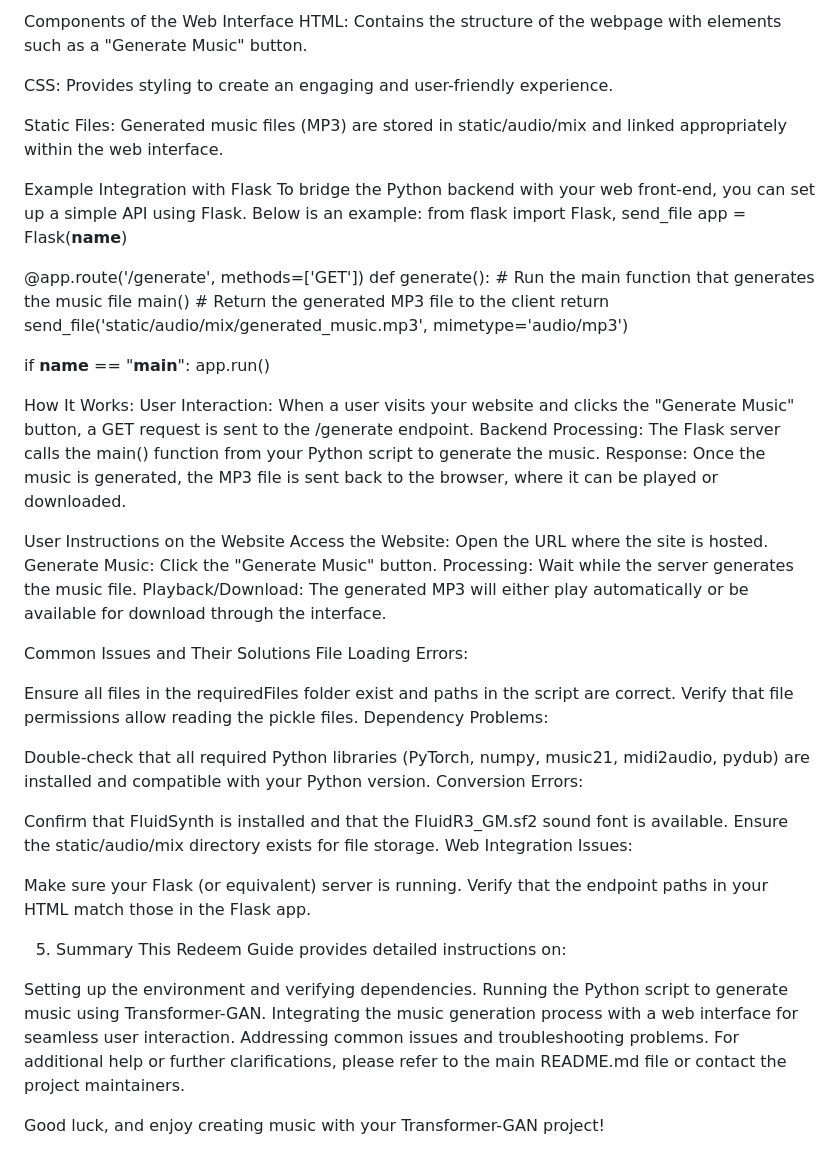
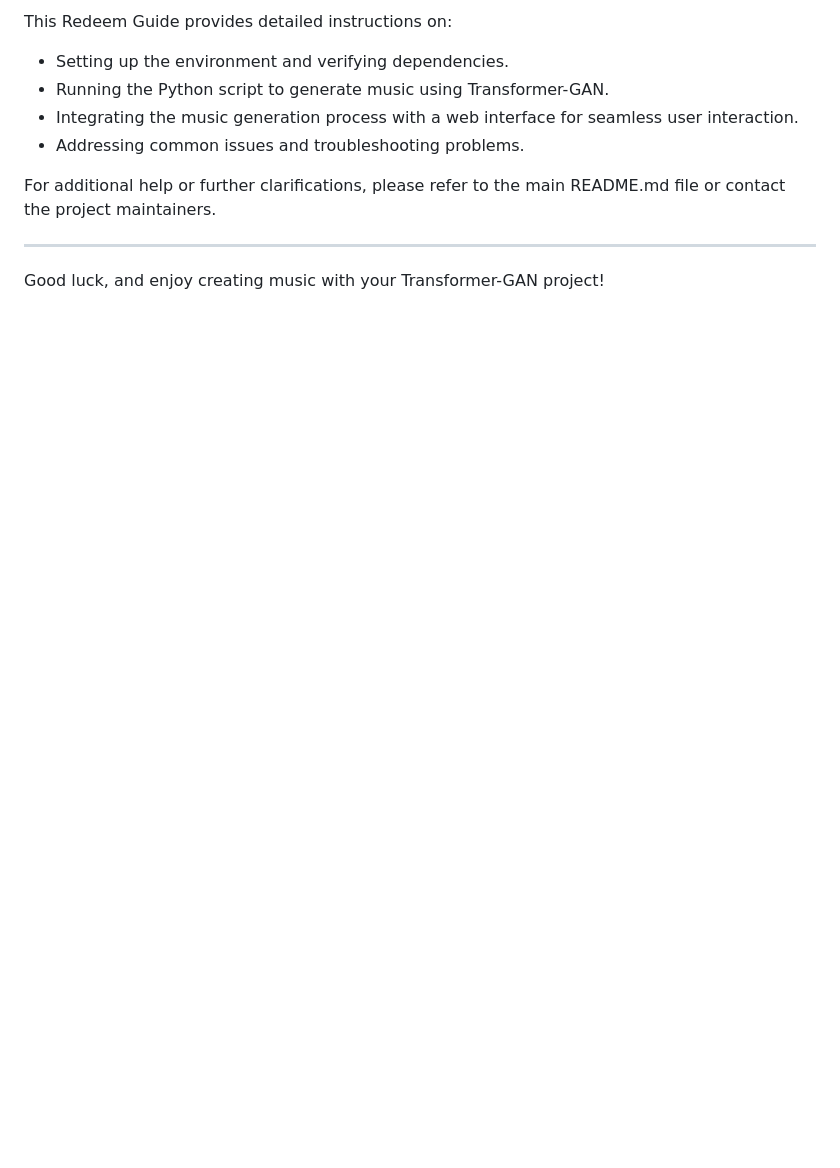
Before and after one commit to NivMalka/Genarating-Music-B, a Markdown page: README.md, the part around the change printed below. GitHub-like rendering; blank space fills up the shorter version.

```diff
--- a/README.md
+++ b/README.md
@@ -66,67 +133,12 @@ In addition to the Python script, the project includes a web interface built wit
 
-Components of the Web Interface
-HTML:
-Contains the structure of the webpage with elements such as a "Generate Music" button.
+This Redeem Guide provides detailed instructions on:
+- Setting up the environment and verifying dependencies.
+- Running the Python script to generate music using Transformer-GAN.
+- Integrating the music generation process with a web interface for seamless user interaction.
+- Addressing common issues and troubleshooting problems.
 
-CSS:
-Provides styling to create an engaging and user-friendly experience.
-
-Static Files:
-Generated music files (MP3) are stored in static/audio/mix and linked appropriately within the web interface.
-
-Example Integration with Flask
-To bridge the Python backend with your web front-end, you can set up a simple API using Flask. Below is an example:
-from flask import Flask, send_file
-app = Flask(__name__)
-
-@app.route('/generate', methods=['GET'])
-def generate():
-    # Run the main function that generates the music file
-    main()
-    # Return the generated MP3 file to the client
-    return send_file('static/audio/mix/generated_music.mp3', mimetype='audio/mp3')
-
-if __name__ == "__main__":
-    app.run()
-
-
-How It Works:
-User Interaction: When a user visits your website and clicks the "Generate Music" button, a GET request is sent to the /generate endpoint.
-Backend Processing: The Flask server calls the main() function from your Python script to generate the music.
-Response: Once the music is generated, the MP3 file is sent back to the browser, where it can be played or downloaded.
-
-User Instructions on the Website
-Access the Website: Open the URL where the site is hosted.
-Generate Music: Click the "Generate Music" button.
-Processing: Wait while the server generates the music file.
-Playback/Download: The generated MP3 will either play automatically or be available for download through the interface.
-
-
-Common Issues and Their Solutions
-File Loading Errors:
-
-Ensure all files in the requiredFiles folder exist and paths in the script are correct.
-Verify that file permissions allow reading the pickle files.
-Dependency Problems:
-
-Double-check that all required Python libraries (PyTorch, numpy, music21, midi2audio, pydub) are installed and compatible with your Python version.
-Conversion Errors:
-
-Confirm that FluidSynth is installed and that the FluidR3_GM.sf2 sound font is available.
-Ensure the static/audio/mix directory exists for file storage.
-Web Integration Issues:
-
-Make sure your Flask (or equivalent) server is running.
-Verify that the endpoint paths in your HTML match those in the Flask app.
-
-5. Summary
-This Redeem Guide provides detailed instructions on:
-
-Setting up the environment and verifying dependencies.
-Running the Python script to generate music using Transformer-GAN.
-Integrating the music generation process with a web interface for seamless user interaction.
-Addressing common issues and troubleshooting problems.
 For additional help or further clarifications, please refer to the main README.md file or contact the project maintainers.
 
+---
 
 Good luck, and enjoy creating music with your Transformer-GAN project!
```
Also changed, not shown: other parts of README.md (+116 -49 lines).
